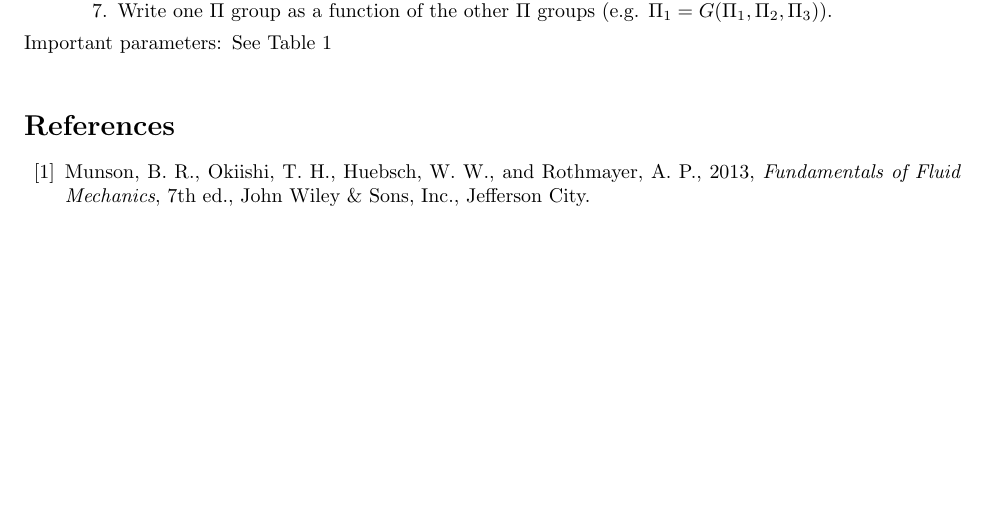
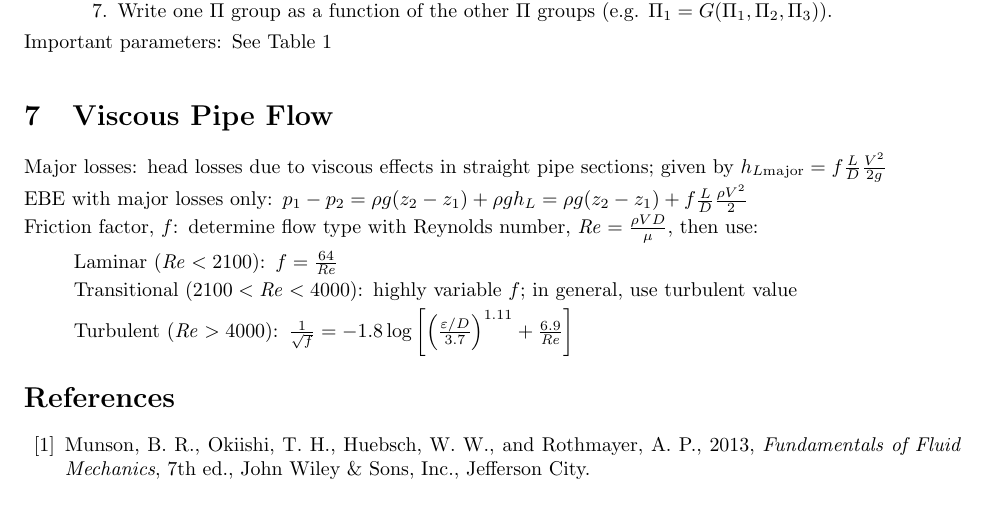
Before and after one commit to jturner314/engineering-equations, a LaTeX document (fluid-mechanics.tex): part of page 6 of 6 before the commit and part of page 6 of 7 after it, cut so that both start at the same text, the shorter picture padded with empty space. Compiled offline with pdfLaTeX.

Commit message:
fluid-mechanics: Add Viscous Pipe Flow section

```diff
--- a/fluid-mechanics.tex
+++ b/fluid-mechanics.tex
@@ -455,6 +455,26 @@ $\vec{H}$.
   \caption{Important parameters}\label{tab:params}
 \end{table}
 
+\section{Viscous Pipe Flow}
+
+\begin{description*}
+\item[Major losses] head losses due to viscous effects in straight pipe sections; given by
+  \(h_{L\mathrm{major}} = f\frac{L}{D}\frac{V^2}{2g}\)
+\item[EBE with major losses only]
+  \(p_1-p_2 = \rho{}g(z_2-z_1)+\rho{}gh_L = \rho{}g(z_2-z_1) + f\frac{L}{D}\frac{\rho{}V^2}{2}\)
+\item[Friction factor, $f$] determine flow type with Reynolds number,
+  \(\mathit{Re} = \frac{\rho{}VD}{\mu}\), then use:
+  \begin{description}
+  \item[Laminar (\(\mathit{Re}<2100\))]
+    \(f = \frac{64}{\mathit{Re}}\)
+  \item[Transitional (\(2100<\mathit{Re}<4000\))]
+    highly variable $f$; in general, use turbulent value
+  \item[Turbulent (\(\mathit{Re}>4000\))]
+    \(\frac{1}{\sqrt{f}}
+    = -1.8\log\left[\left(\frac{\varepsilon/D}{3.7}\right)^{1.11}
+      + \frac{6.9}{\mathit{Re}}\right]\)
+  \end{description}
+\end{description*}
 
 \begin{thebibliography}{99}
 \bibitem{fofm} Munson, B. R., Okiishi, T. H., Huebsch, W. W., and Rothmayer, A. P., 2013,
```
